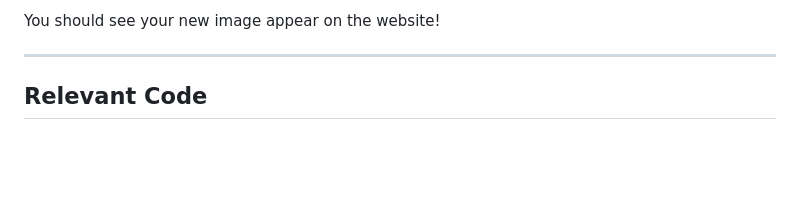
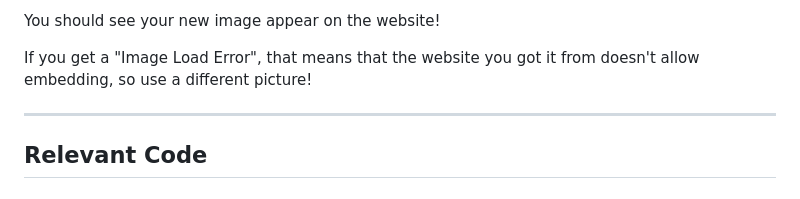
Before and after one commit to Shyam-723/Sheets_Image_Test, a Markdown page: README.md, the part around the change. Drawn GitHub-style; blank space fills up the shorter version.

```diff
--- a/README.md
+++ b/README.md
@@ -28,6 +28,8 @@ Access the Google Sheet here: [https://docs.google.com/spreadsheets/d/1bB0maBAWE
 6.  **Refresh the live website** in your browser.
 
 You should see your new image appear on the website!
+
+If you get a "Image Load Error", that means that the website you got it from doesn't allow embedding, so use a different picture!
 
 ---
 
```
